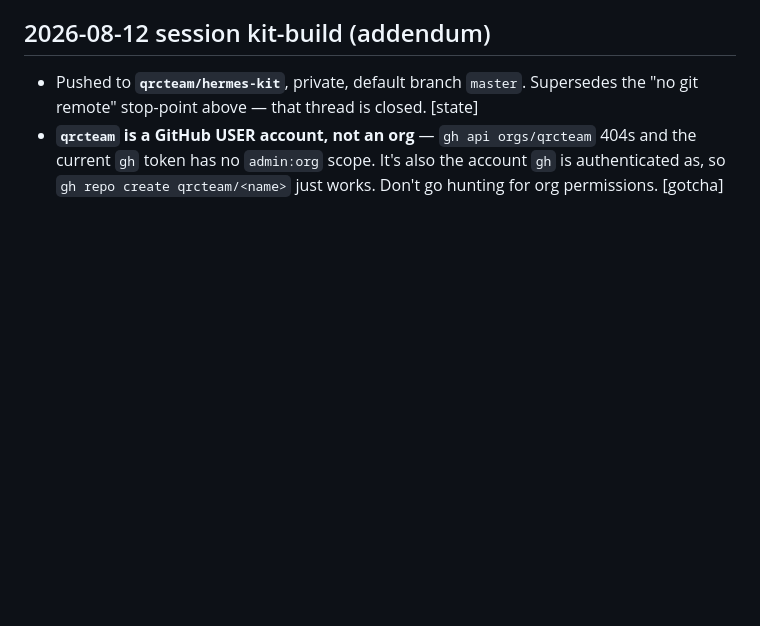
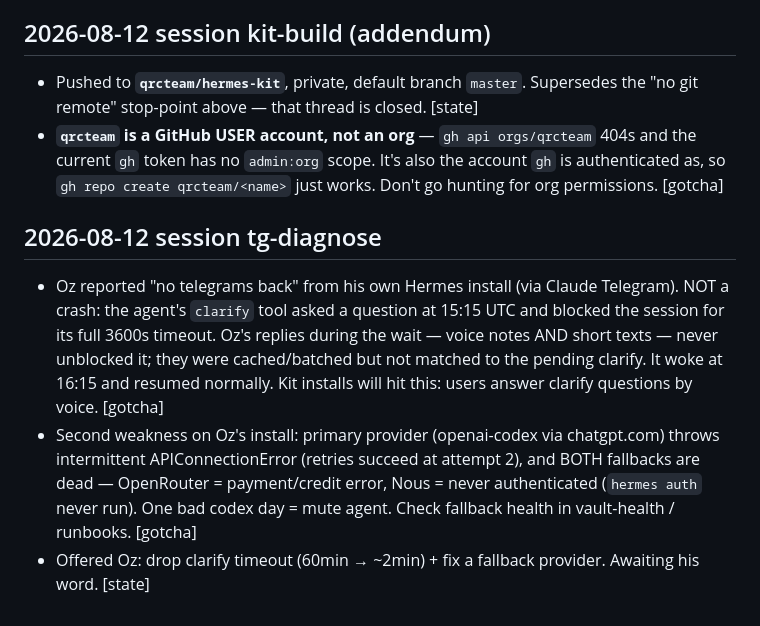
Before and after one commit to qrcteam/hermes-kit, a Markdown page: HANDOFF.md, the part around the change. GitHub-like rendering; blank space fills up the shorter version.

Commit message:
handoff: clarify-tool 1h dead-air gotcha + dead fallback providers on Oz's install
Co-Authored-By: Claude Fable 5 <noreply@anthropic.com>

```diff
--- a/HANDOFF.md
+++ b/HANDOFF.md
@@ -106,3 +106,15 @@ that remembers them (Hermes in Docker + markdown vault + git + Pinecone). For Ma
 - **`qrcteam` is a GitHub USER account, not an org** — `gh api orgs/qrcteam` 404s and the
   current `gh` token has no `admin:org` scope. It's also the account `gh` is authenticated as,
   so `gh repo create qrcteam/<name>` just works. Don't go hunting for org permissions. [gotcha]
+
+## 2026-08-12 session tg-diagnose
+- Oz reported "no telegrams back" from his own Hermes install (via Claude Telegram). NOT a crash:
+  the agent's `clarify` tool asked a question at 15:15 UTC and blocked the session for its full
+  3600s timeout. Oz's replies during the wait — voice notes AND short texts — never unblocked it;
+  they were cached/batched but not matched to the pending clarify. It woke at 16:15 and resumed
+  normally. Kit installs will hit this: users answer clarify questions by voice. [gotcha]
+- Second weakness on Oz's install: primary provider (openai-codex via chatgpt.com) throws
+  intermittent APIConnectionError (retries succeed at attempt 2), and BOTH fallbacks are dead —
+  OpenRouter = payment/credit error, Nous = never authenticated (`hermes auth` never run).
+  One bad codex day = mute agent. Check fallback health in vault-health / runbooks. [gotcha]
+- Offered Oz: drop clarify timeout (60min → ~2min) + fix a fallback provider. Awaiting his word. [state]
```
